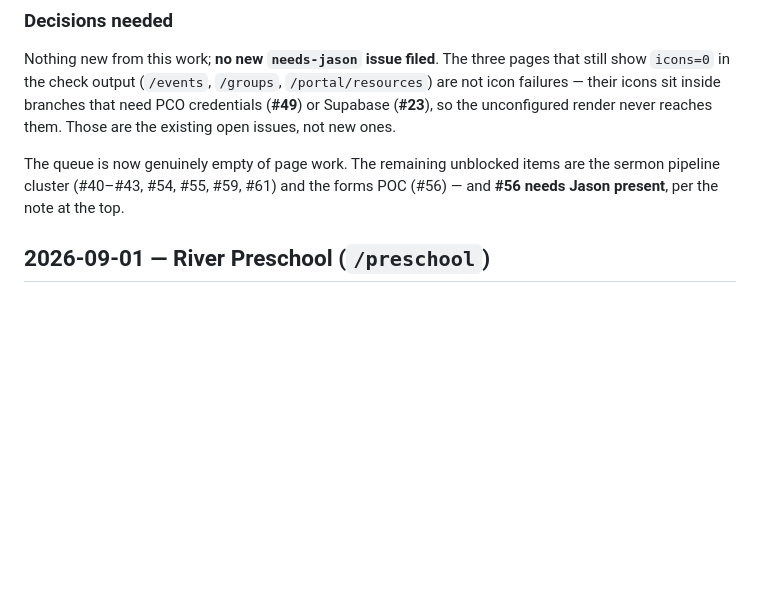
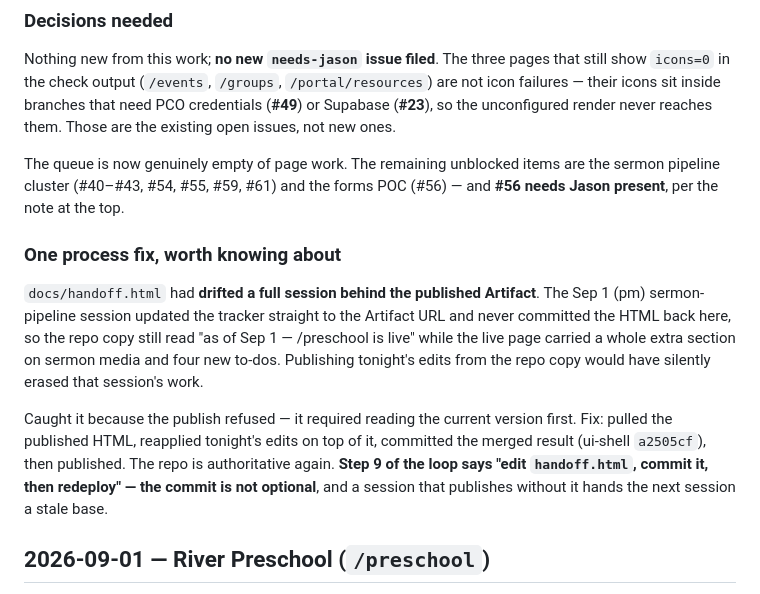
Before and after one commit to RiverChristianChurch/ui-shell, a Markdown page: docs/NIGHTLY-REPORTS.md, the part around the change. GitHub-like rendering; blank space fills up the shorter version.

Commit message:
docs(nightly): note the handoff.html drift + how it was merged

```diff
--- a/docs/NIGHTLY-REPORTS.md
+++ b/docs/NIGHTLY-REPORTS.md
@@ -1755,6 +1755,20 @@ The queue is now genuinely empty of page work. The remaining unblocked items are
 pipeline cluster (#40–#43, #54, #55, #59, #61) and the forms POC (#56) — and **#56 needs Jason
 present**, per the note at the top.
 
+### One process fix, worth knowing about
+
+`docs/handoff.html` had **drifted a full session behind the published Artifact**. The Sep 1 (pm)
+sermon-pipeline session updated the tracker straight to the Artifact URL and never committed the
+HTML back here, so the repo copy still read "as of Sep 1 — /preschool is live" while the live page
+carried a whole extra section on sermon media and four new to-dos. Publishing tonight's edits from
+the repo copy would have silently erased that session's work.
+
+Caught it because the publish refused — it required reading the current version first. Fix: pulled
+the published HTML, reapplied tonight's edits on top of it, committed the merged result (ui-shell
+`a2505cf`), then published. The repo is authoritative again. **Step 9 of the loop says "edit
+`handoff.html`, commit it, then redeploy" — the commit is not optional**, and a session that
+publishes without it hands the next session a stale base.
+
 
 ## 2026-09-01 — River Preschool (`/preschool`)
 
```
